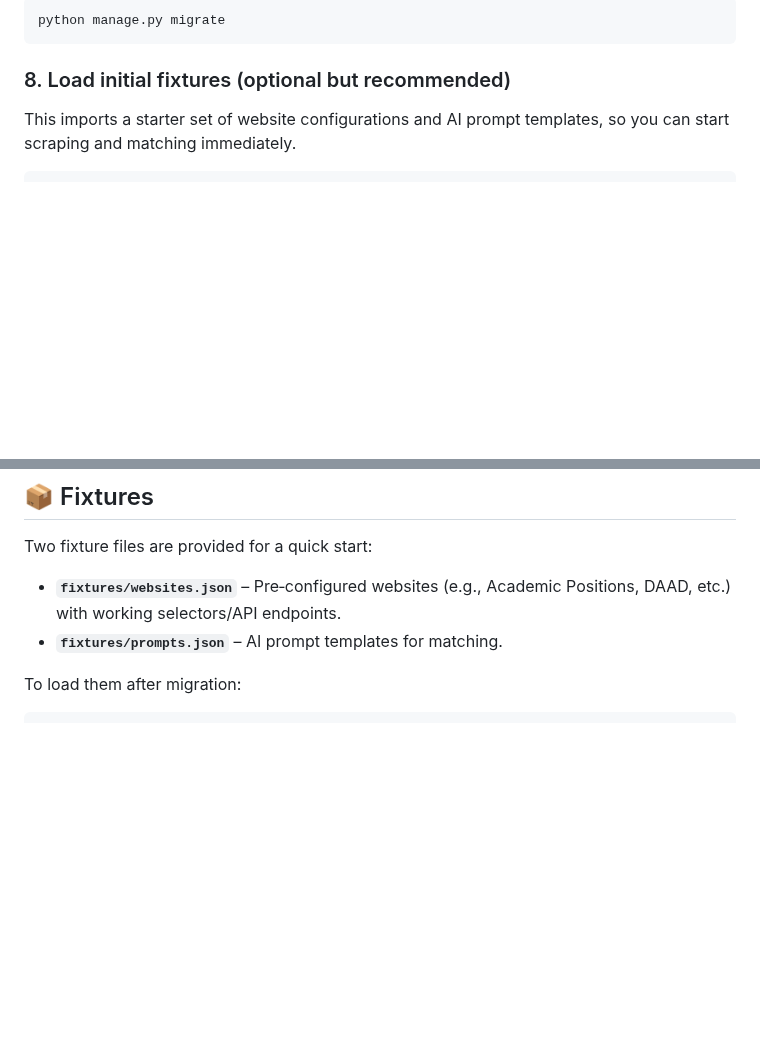
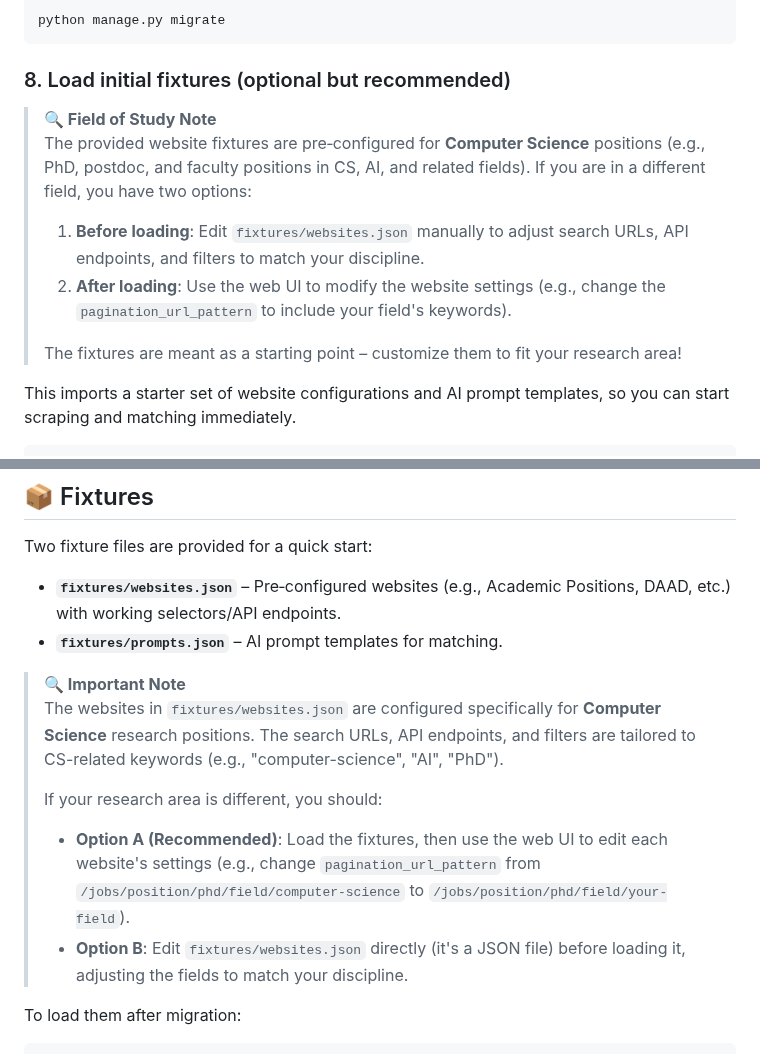
Before and after one commit to alaeimo/ApplyTools, a Markdown page: README.md, 2 parts joined by grey strips. GitHub-like rendering; blank space fills up the shorter version.

````diff
--- a/README.md
+++ b/README.md
@@ -107,6 +123,13 @@ python manage.py migrate
 ```
 
 ### 8. Load initial fixtures (optional but recommended)
+
+> **🔍 Field of Study Note**
+> The provided website fixtures are pre‑configured for **Computer Science** positions (e.g., PhD, postdoc, and faculty positions in CS, AI, and related fields). If you are in a different field, you have two options:
+> 1. **Before loading**: Edit `fixtures/websites.json` manually to adjust search URLs, API endpoints, and filters to match your discipline.
+> 2. **After loading**: Use the web UI to modify the website settings (e.g., change the `pagination_url_pattern` to include your field's keywords).
+>
+> The fixtures are meant as a starting point – customize them to fit your research area!
 
 This imports a starter set of website configurations and AI prompt templates, so you can start scraping and matching immediately.
 
@@ -259,6 +282,13 @@ Two fixture files are provided for a quick start:
 - **`fixtures/websites.json`** – Pre‑configured websites (e.g., Academic Positions, DAAD, etc.) with working selectors/API endpoints.
 - **`fixtures/prompts.json`** – AI prompt templates for matching.
 
+> **🔍 Important Note**
+> The websites in `fixtures/websites.json` are configured specifically for **Computer Science** research positions. The search URLs, API endpoints, and filters are tailored to CS-related keywords (e.g., "computer-science", "AI", "PhD").
+>
+> If your research area is different, you should:
+> - **Option A (Recommended)**: Load the fixtures, then use the web UI to edit each website's settings (e.g., change `pagination_url_pattern` from `/jobs/position/phd/field/computer-science` to `/jobs/position/phd/field/your-field`).
+> - **Option B**: Edit `fixtures/websites.json` directly (it's a JSON file) before loading it, adjusting the fields to match your discipline.
+
 To load them after migration:
 
 ```bash
````
Also changed, not shown: other parts of README.md (+16 -0 lines), example/main-page.png (added), example/position-details.png (added).
